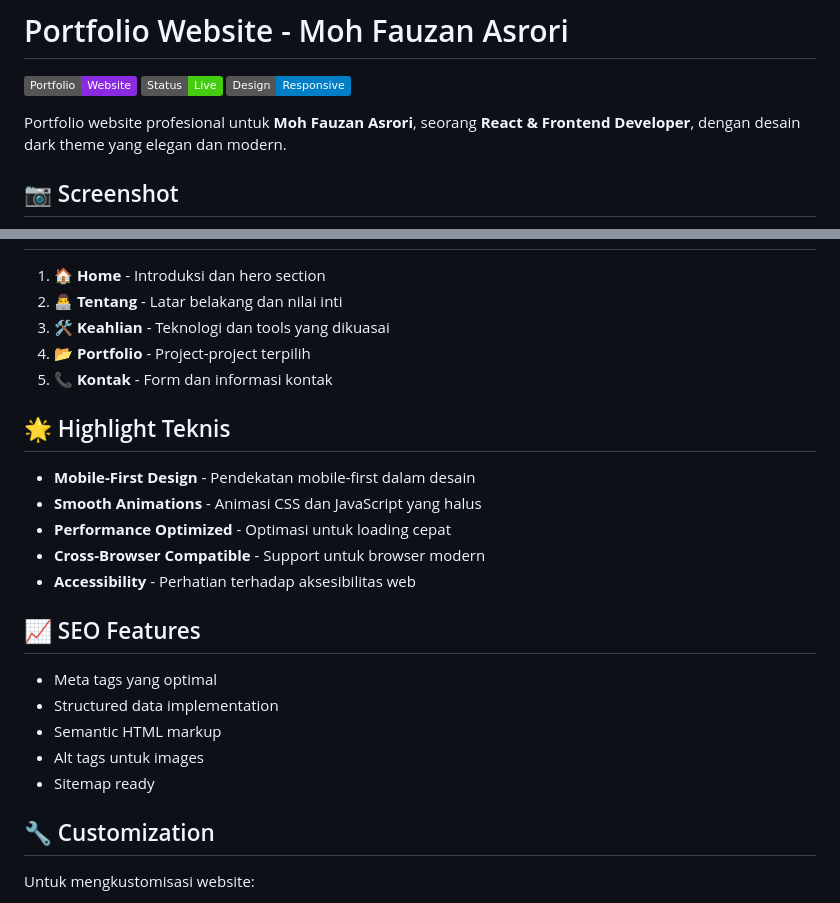
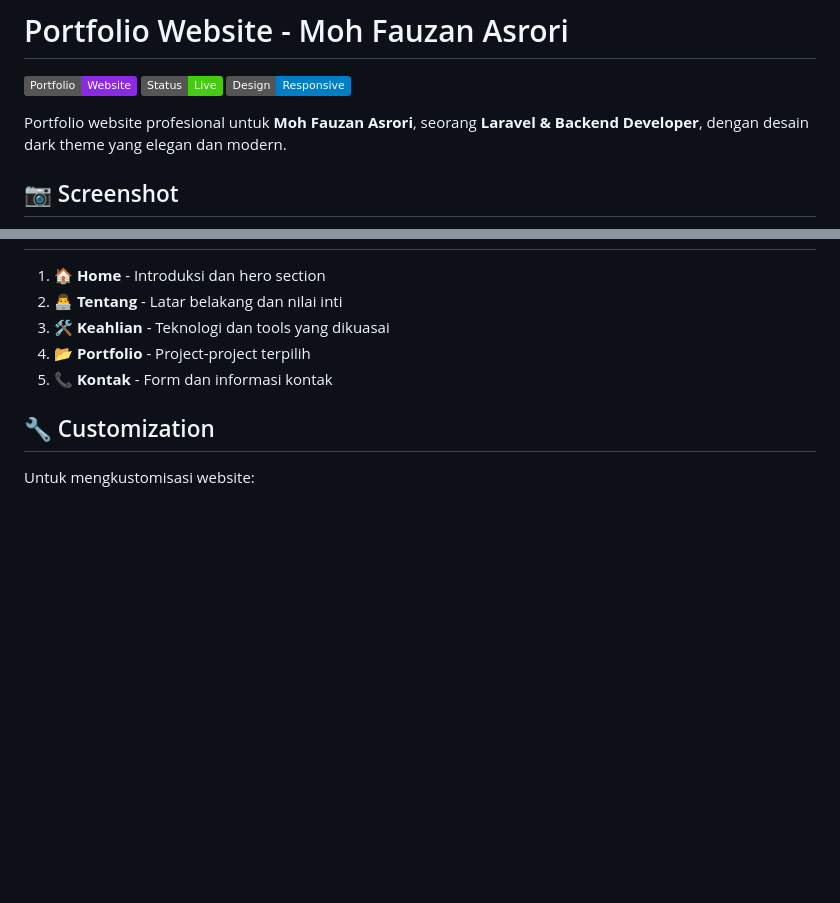
Before and after one commit to BitwiseJs/portfofolio-website, a Markdown page: README.md, 2 parts joined by grey strips. Drawn GitHub-style; badges without logos; blank space fills up the shorter version.

```diff
--- a/README.md
+++ b/README.md
@@ -4,7 +4,7 @@
 ![Status](https://img.shields.io/badge/Status-Live-success)
 ![Responsive](https://img.shields.io/badge/Design-Responsive-blue)
 
-Portfolio website profesional untuk **Moh Fauzan Asrori**, seorang **React & Frontend Developer**, dengan desain dark theme yang elegan dan modern.
+Portfolio website profesional untuk **Moh Fauzan Asrori**, seorang **Laravel & Backend Developer**, dengan desain dark theme yang elegan dan modern.
 
 ## 📷 Screenshot
 
@@ -65,22 +65,6 @@ Portfolio website profesional untuk **Moh Fauzan Asrori**, seorang **React & Fro
 4. **📂 Portfolio** - Project-project terpilih
 5. **📞 Kontak** - Form dan informasi kontak
 
-## 🌟 Highlight Teknis
-
-- **Mobile-First Design** - Pendekatan mobile-first dalam desain
-- **Smooth Animations** - Animasi CSS dan JavaScript yang halus
-- **Performance Optimized** - Optimasi untuk loading cepat
-- **Cross-Browser Compatible** - Support untuk browser modern
-- **Accessibility** - Perhatian terhadap aksesibilitas web
-
-## 📈 SEO Features
-
-- Meta tags yang optimal
-- Structured data implementation
-- Semantic HTML markup
-- Alt tags untuk images
-- Sitemap ready
-
 ## 🔧 Customization
 
 Untuk mengkustomisasi website:
```
